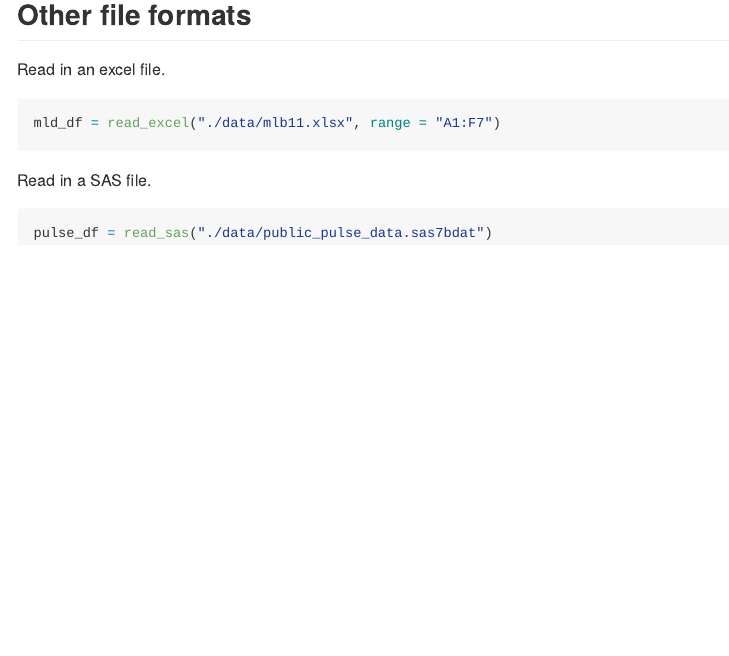
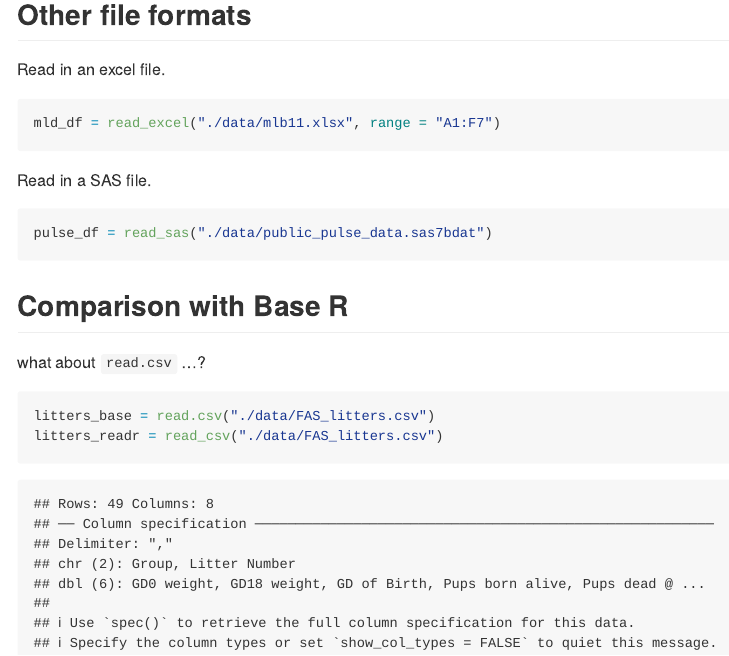
Before and after one commit to Rain9889/data_wrangling_1, an R Markdown document (data_import.Rmd): the page in a window 1100 px wide, from 5070 px down. The pictures show the output file data_import.md that the author committed with the source, drawn offline in the style of GitHub.

Commit message:
read.csv vs read_csv (use read_csv ...)

````diff
--- a/data_import.Rmd
+++ b/data_import.Rmd
@@ -67,3 +67,12 @@ Read in a SAS file.
 ```{r}
 pulse_df = read_sas("./data/public_pulse_data.sas7bdat")
 ```
+
+## Comparison with Base R
+
+what about `read.csv` ...?
+
+```{r}
+litters_base = read.csv("./data/FAS_litters.csv")
+litters_readr = read_csv("./data/FAS_litters.csv")
+```
````
Also changed, not shown: data_import.md.
